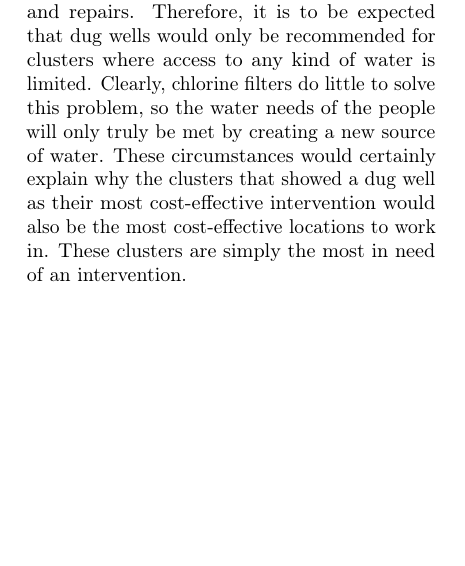
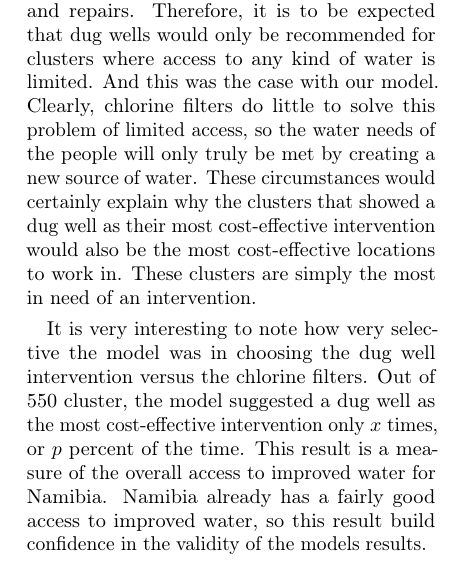
Before and after one commit to MSailsbery/AMM-Temple-Writing, a LaTeX paper (Water.tex, which reads discussion.tex): part of one column of page 6 of 7, cut so that both start at the same text, the shorter picture padded with empty space. Compiled offline with pdfLaTeX.

Commit message:
More discussion on Dug wells

```diff
--- a/discussion.tex
+++ b/discussion.tex
@@ -1,5 +1,11 @@
 First topic of discussion, why were clusters that needed dug wells the most important places for an intervention.
 Dug wells were significantly more expensive than chlorine filters, requiring large capital costs and non trivial cost for upkeep and repairs.
 Therefore, it is to be expected that dug wells would only be recommended for clusters where access to any kind of water is limited.
-Clearly, chlorine filters do little to solve this problem, so the water needs of the people will only truly be met by creating a new source of water.
+And this was the case with our model.
+Clearly, chlorine filters do little to solve this problem of limited access, so the water needs of the people will only truly be met by creating a new source of water.
 These circumstances would certainly explain why the clusters that showed a dug well as their most cost-effective intervention would also be the most cost-effective locations to work in. These clusters are simply the most in need of an intervention.
+
+It is very interesting to note how very selective the model was in choosing the dug well intervention versus the chlorine filters.
+Out of 550 cluster, the model suggested a dug well as the most cost-effective intervention only $x$ times, or $p$ percent of the time.
+This result is a measure of the overall access to improved water for Namibia.
+Namibia already has a fairly good access to improved water, so this result build confidence in the validity of the models results.
```
